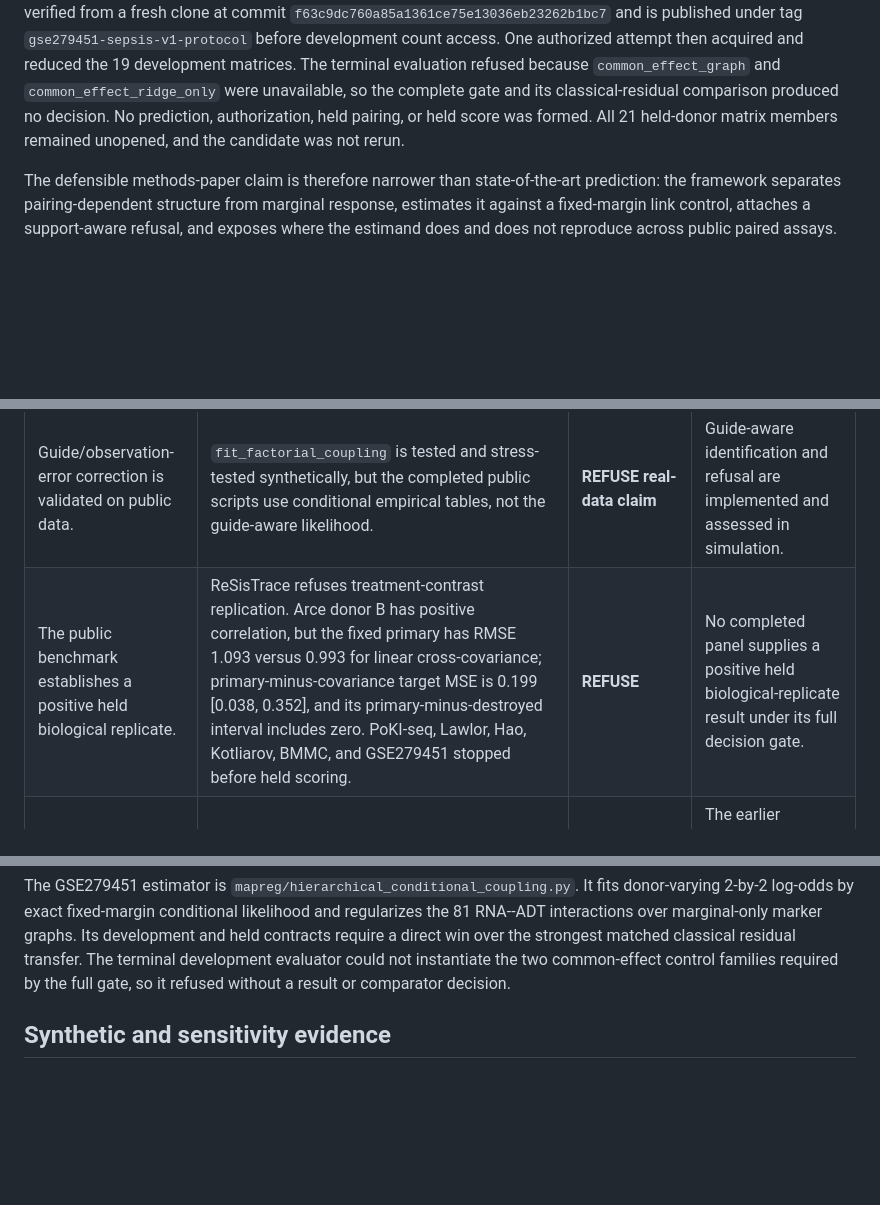
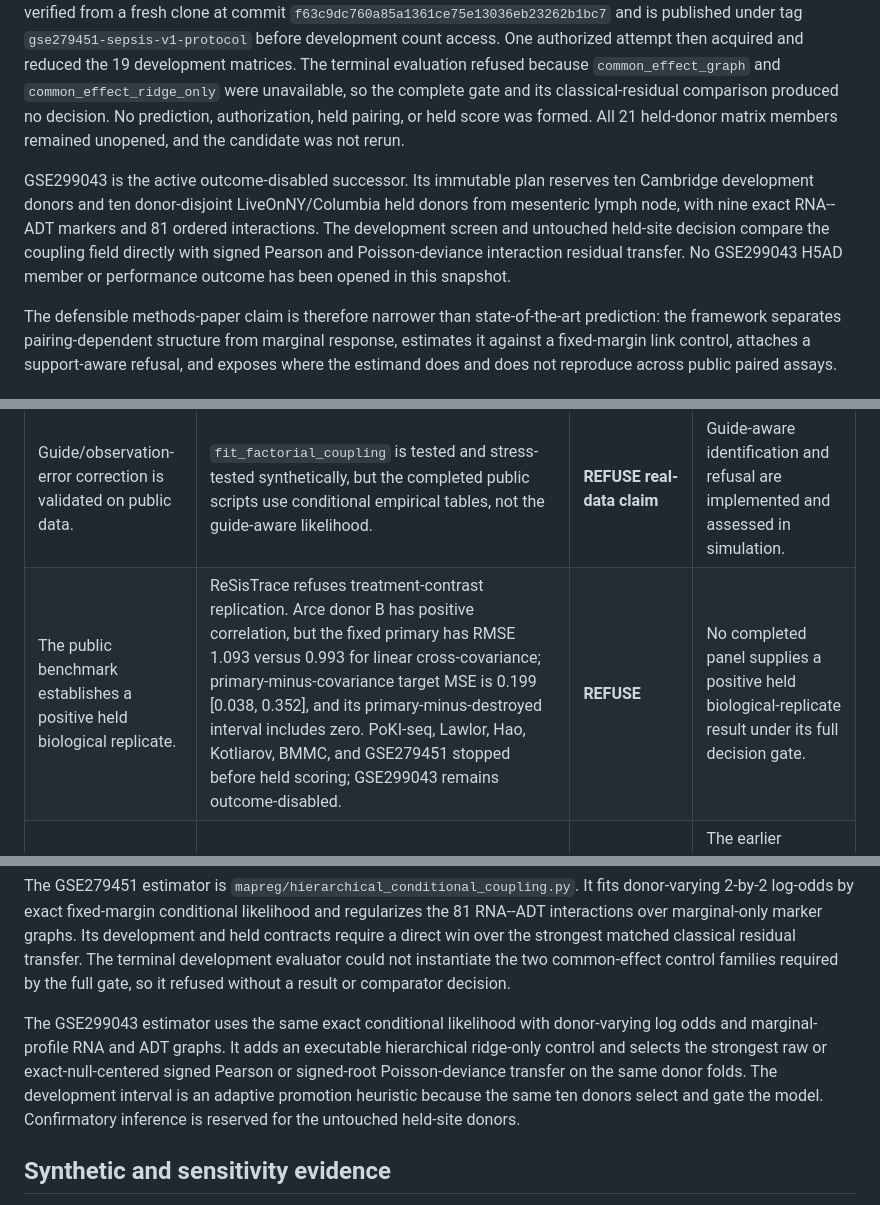
Before and after one commit to sushaan-k/coupling-fields-benchmark, a Markdown page: FINAL_PUBLIC_EVIDENCE_LEDGER.md, 3 parts joined by grey strips. Rendered like a GitHub page; blank space fills up the shorter version.

Commit message:
Freeze GSE299043 held-site confirmation protocol

```diff
--- a/FINAL_PUBLIC_EVIDENCE_LEDGER.md
+++ b/FINAL_PUBLIC_EVIDENCE_LEDGER.md
@@ -49,6 +49,14 @@ classical-residual comparison produced no decision. No prediction,
 authorization, held pairing, or held score was formed. All 21 held-donor matrix
 members remained unopened, and the candidate was not rerun.
 
+GSE299043 is the active outcome-disabled successor. Its immutable plan reserves
+ten Cambridge development donors and ten donor-disjoint LiveOnNY/Columbia held
+donors from mesenteric lymph node, with nine exact RNA--ADT markers and 81
+ordered interactions. The development screen and untouched held-site decision
+compare the coupling field directly with signed Pearson and Poisson-deviance
+interaction residual transfer. No GSE299043 H5AD member or performance outcome
+has been opened in this snapshot.
+
 The defensible methods-paper claim is therefore narrower than state-of-the-art
 prediction: the framework separates pairing-dependent structure from marginal
 response, estimates it against a fixed-margin link control, attaches a
@@ -91,7 +100,7 @@ exact values and provenance fields are in the TSV.
 | The structured primary improves matched baselines. | The predeclared three-panel gate records 0 wins; MultiPerturb and PerturbFate also fail. | **REFUSE** | The structural estimator is a fixed denoiser evaluated beside simpler baselines, not a superior predictor. |
 | The scGPT hypergraph contributes specific biological information. | The shuffled graph matches or exceeds the primary in PerturbSci and PerturbFate; no positive panel isolates a graph-specific gain. | **REFUSE** | scGPT supplies a frozen structural prior; its specific benefit was not established. |
 | Guide/observation-error correction is validated on public data. | `fit_factorial_coupling` is tested and stress-tested synthetically, but the completed public scripts use conditional empirical tables, not the guide-aware likelihood. | **REFUSE real-data claim** | Guide-aware identification and refusal are implemented and assessed in simulation. |
-| The public benchmark establishes a positive held biological replicate. | ReSisTrace refuses treatment-contrast replication. Arce donor B has positive correlation, but the fixed primary has RMSE 1.093 versus 0.993 for linear cross-covariance; primary-minus-covariance target MSE is 0.199 [0.038, 0.352], and its primary-minus-destroyed interval includes zero. PoKI-seq, Lawlor, Hao, Kotliarov, BMMC, and GSE279451 stopped before held scoring. | **REFUSE** | No completed panel supplies a positive held biological-replicate result under its full decision gate. |
+| The public benchmark establishes a positive held biological replicate. | ReSisTrace refuses treatment-contrast replication. Arce donor B has positive correlation, but the fixed primary has RMSE 1.093 versus 0.993 for linear cross-covariance; primary-minus-covariance target MSE is 0.199 [0.038, 0.352], and its primary-minus-destroyed interval includes zero. PoKI-seq, Lawlor, Hao, Kotliarov, BMMC, and GSE279451 stopped before held scoring; GSE299043 remains outcome-disabled. | **REFUSE** | No completed panel supplies a positive held biological-replicate result under its full decision gate. |
 | Corrected pathway/complex recovery validates the primary. | The strict PerturbSci rerun required high field norm in every held truth and prediction and exclusion under matched destroyed links. It selected no target; no Reactome or CORUM module could pass. | **REFUSE as confirmatory biology** | The earlier averaged-unit enrichments are exploratory; the strict replicated module analysis was negative. |
 | Predicted local neighborhoods recover biological relations. | Mean top-5 neighbor recovery was 0.064 [0.050, 0.079] versus 0.051 [0.041, 0.063] after link destruction; the difference interval included zero and the random-label permutation p-value was 0.283. Reactome edge enrichment refused. CORUM was nominal against random, p=0.0269, but not significant after family correction, q=0.0538. | **REFUSE** | No corrected local-neighborhood claim survives the predeclared controls. |
 | The method is state of the art for perturbation prediction. | No completed comparison establishes this, and the task is association-field reproducibility rather than standard unseen-perturbation response prediction. | **REFUSE** | Do not make a state-of-the-art or direct-superiority claim. |
@@ -123,6 +132,14 @@ held contracts require a direct win over the strongest matched classical
 residual transfer. The terminal development evaluator could not instantiate
 the two common-effect control families required by the full gate, so it refused
 without a result or comparator decision.
+
+The GSE299043 estimator uses the same exact conditional likelihood with
+donor-varying log odds and marginal-profile RNA and ADT graphs. It adds an
+executable hierarchical ridge-only control and selects the strongest raw or
+exact-null-centered signed Pearson or signed-root Poisson-deviance transfer on
+the same donor folds. The development interval is an adaptive promotion
+heuristic because the same ten donors select and gate the model. Confirmatory
+inference is reserved for the untouched held-site donors.
 
 ## Synthetic and sensitivity evidence
 
```
Also changed, not shown: other parts of FINAL_PUBLIC_EVIDENCE_LEDGER.md (+3 -0 lines), GSE299043_MLN_HELD_SITE_CONFIRMATION_PROTOCOL_2026-08-28.md (added, +165 -0 lines).
